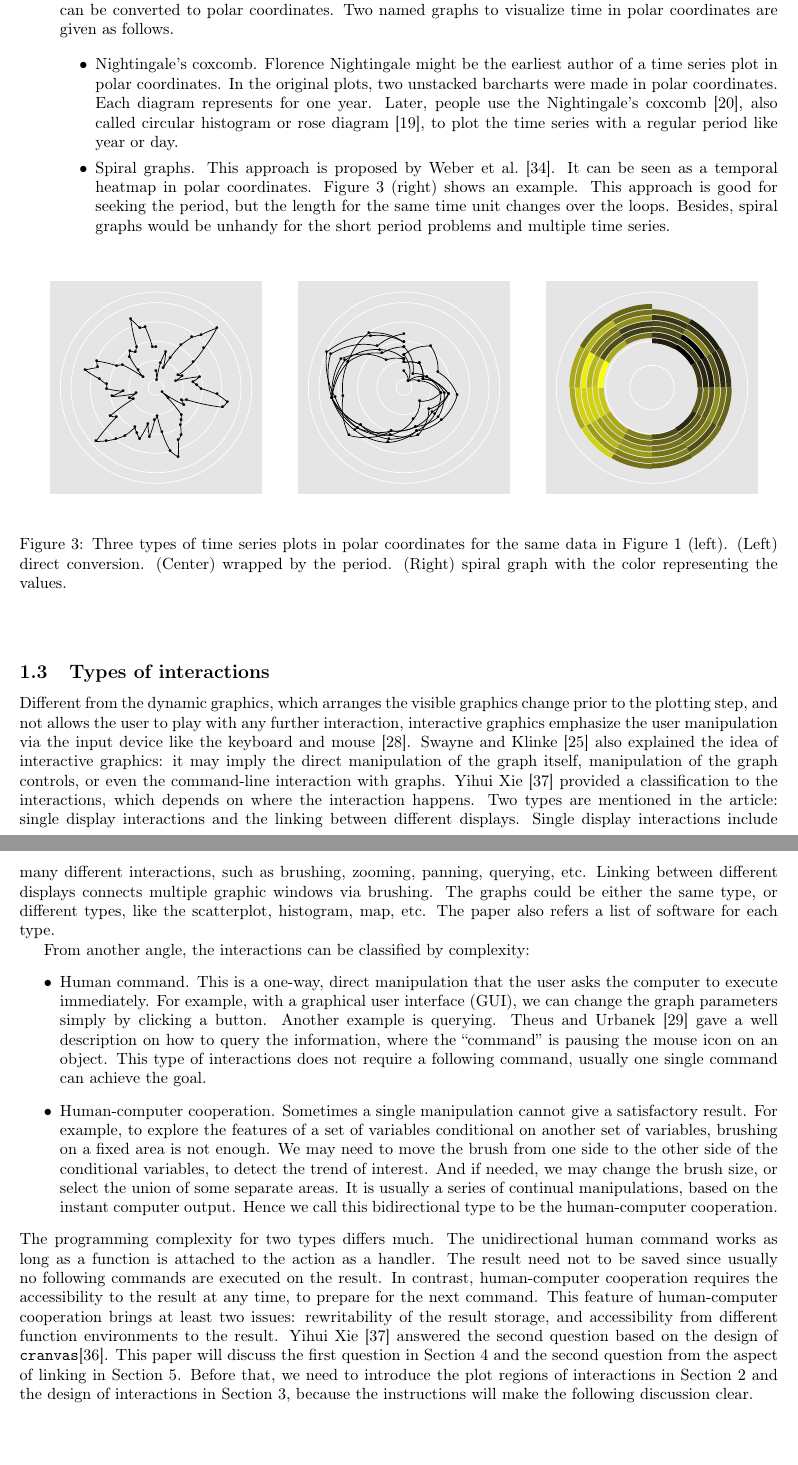
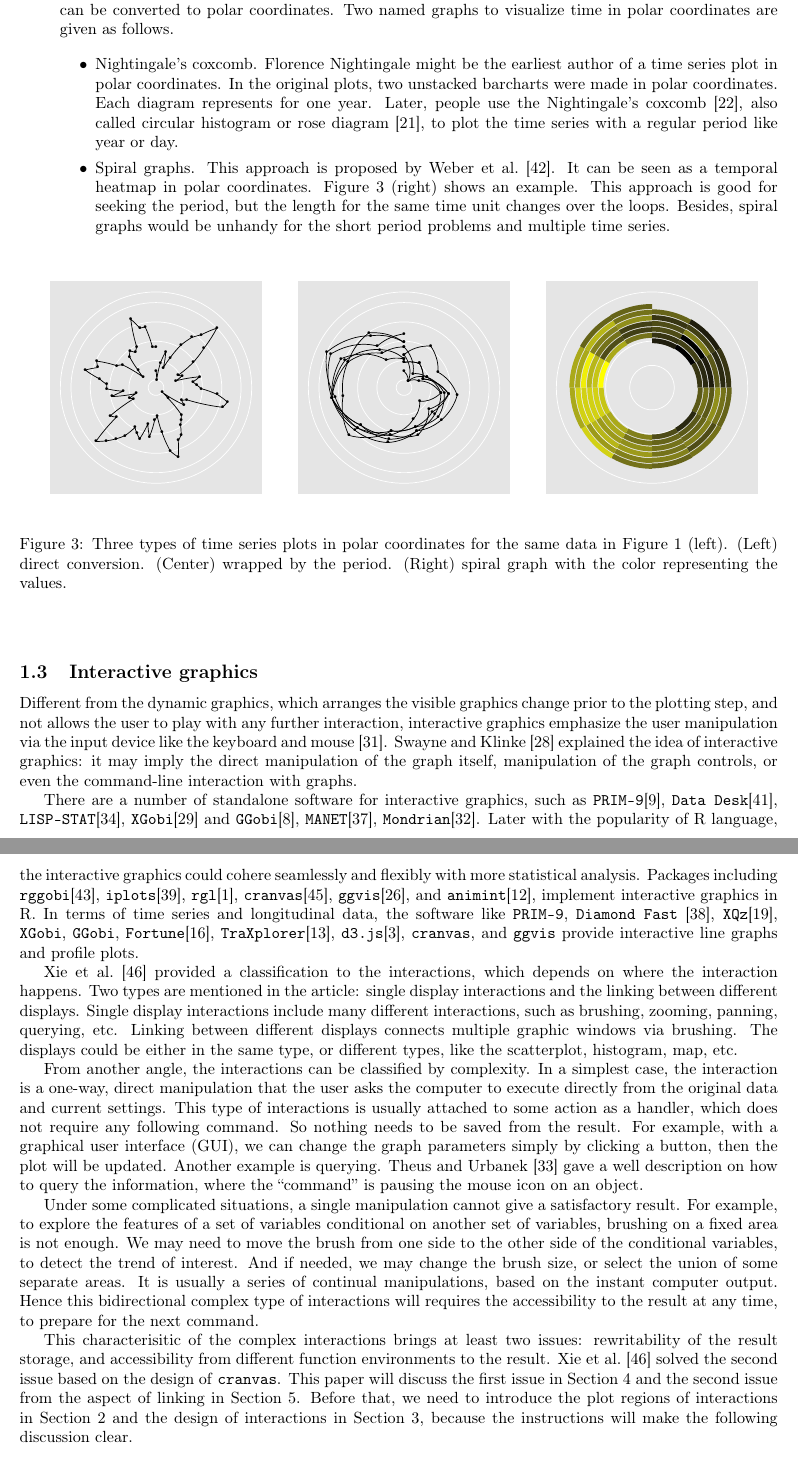
Before and after one commit to ggobi/paper-cranvastime, a LaTeX document (cranvastime.tex): two parts of pages 4 and 5 of 25, joined at a grey line, cut so that both start at the same text. Compiled offline with pdfLaTeX; a missing bibliography style is replaced by a similar one.

Commit message:
rearrange section 1.3 with more literatures

```diff
--- a/cranvastime.tex
+++ b/cranvastime.tex
@@ -210,36 +210,66 @@ in polar coordinates for the same data in Figure
 
 \end{enumerate}
 
-\subsection{Types of interactions\label{sec:Types-of-interactions}}
+\subsection{Interactive graphics\label{sec:interactive-graphics}}
 
 Different from the dynamic graphics, which arranges the visible graphics
 change prior to the plotting step, and not allows the user to play
 with any further interaction, interactive graphics emphasize the user
 manipulation via the input device like the keyboard and mouse \citep{symanzik2012interactive}.
-\citet{swayne1999} also explained the idea of interactive graphics:
+\citet{swayne1999} explained the idea of interactive graphics:
 it may imply the direct manipulation of the graph itself, manipulation
 of the graph controls, or even the command-line interaction with graphs.
+
+There are a number of standalone software for interactive graphics, such as
+\texttt{\textbf{PRIM-9}}\citep{fisherkeller1988prim},
+\texttt{\textbf{Data Desk}}\citep{velleman1988datadesk},
+\texttt{\textbf{LISP-STAT}}\citep{tierney1990lisp},
+\texttt{\textbf{XGobi}}\citep{swayne1998xgobi} and
+\texttt{\textbf{GGobi}}\citep{cook2007ggobi},
+\texttt{\textbf{MANET}}\citep{unwin1996manet},
+\texttt{\textbf{Mondrian}}\citep{theus2002mondrian}.
+Later with the popularity of R language, the interactive graphics could
+cohere seamlessly and flexibly with more statistical analysis.
+Packages including \texttt{\textbf{rggobi}}\citep{rggobi},
+\texttt{\textbf{iplots}}\citep{iplots},
+\texttt{\textbf{rgl}}\citep{adler2003rgl},
+\texttt{\textbf{cranvas}}\citep{cranvas},
+\texttt{\textbf{ggvis}}\citep{ggvis},
+and \texttt{\textbf{animint}}\citep{animint},
+implement interactive graphics in R. In terms of
+time series and longitudinal data, the software like
+\texttt{\textbf{PRIM-9}},
+\texttt{\textbf{Diamond Fast}} \citep{unwin1988eyeballing},
+\texttt{\textbf{XQz}}\citep{McDougall1994},
+\texttt{\textbf{XGobi}}, \texttt{\textbf{GGobi}},
+\texttt{\textbf{Fortune}}\citep{kotterfortune},
+\texttt{\textbf{TraXplorer}}\citep{Javed2010},
+\texttt{\textbf{d3.js}}\citep{bostock2012data},
+\texttt{\textbf{cranvas}}, and \texttt{\textbf{ggvis}}
+provide interactive line graphs and profile plots.
+
 \citet{xie2014reactive} provided a classification to the interactions,
 which depends on where the interaction happens. Two types are mentioned
 in the article: single display interactions and the linking between
 different displays. Single display interactions include many different
 interactions, such as brushing, zooming, panning, querying, etc. Linking
 between different displays connects multiple graphic windows via brushing.
-The graphs could be either the same type, or different types, like
-the scatterplot, histogram, map, etc. The paper also refers a list
-of software for each type.
+The displays could be either in the same type, or different types, like
+the scatterplot, histogram, map, etc.
 
-From another angle, the interactions can be classified by complexity:
-\begin{itemize}
-\item Human command. This is a one-way, direct manipulation that the user
-asks the computer to execute immediately. For example, with a graphical
-user interface  (GUI), we can change the graph parameters simply by
-clicking a button. Another example is querying. \citet{theus2011interactive}
+From another angle, the interactions can be classified by complexity.
+In a simplest case, the interaction is a one-way, direct manipulation
+that the user asks the computer to execute directly from the original
+data and current settings. This type of interactions is usually
+attached to some action as a handler, which does not require
+any following command. So nothing needs to be saved from the result.
+For example, with a graphical user interface (GUI), we can change the
+graph parameters simply by clicking a button, then the plot will be
+updated. Another example is querying. \citet{theus2011interactive}
 gave a well description on how to query the information, where the
-``command'' is pausing the mouse icon on an object. This type of
-interactions does not require a following command, usually one single
-command can achieve the goal.
-\item Human-computer cooperation. Sometimes a single manipulation cannot
+``command'' is pausing the mouse icon on an object.
+
+Under some complicated situations, a single manipulation cannot
 give a satisfactory result. For example, to explore the features of
 a set of variables conditional on another set of variables, brushing
 on a fixed area is not enough. We may need to move the brush from
@@ -247,19 +277,16 @@ one side to the other side of the conditional variables, to detect
 the trend of interest. And if needed, we may change the brush size,
 or select the union of some separate areas. It is usually a series
 of continual manipulations, based on the instant computer output.
-Hence we call this bidirectional type to be the human-computer cooperation.
-\end{itemize}
-The programming complexity for two types differs much. The unidirectional
-human command works as long as a function is attached to the action
-as a handler. The result need not to be saved since usually no following
-commands are executed on the result. In contrast, human-computer cooperation
+Hence this bidirectional complex type of interactions will
 requires the accessibility to the result at any time, to prepare for
-the next command. This feature of human-computer cooperation brings
+the next command.
+
+This characterisitic of the complex interactions brings
 at least two issues: rewritability of the result storage, and accessibility
 from different function environments to the result. \citet{xie2014reactive}
-answered the second question based on the design of \texttt{\textbf{cranvas}}\citep{cranvas}.
-This paper will discuss the first question in Section \ref{sec:Pipeline}
-and the second question from the aspect of linking in Section \ref{sec:Linking}.
+solved the second issue based on the design of \texttt{\textbf{cranvas}}.
+This paper will discuss the first issue in Section \ref{sec:Pipeline}
+and the second issue from the aspect of linking in Section \ref{sec:Linking}.
 Before that, we need to introduce the plot regions of interactions
 in Section \ref{sec:graph-layers} and the design of interactions
 in Section \ref{sec:Design-of-interactions}, because the instructions
```
Also changed, not shown: cranvastime.bib (+84 -1 lines), cranvastime.tex (4 more changed lines).
